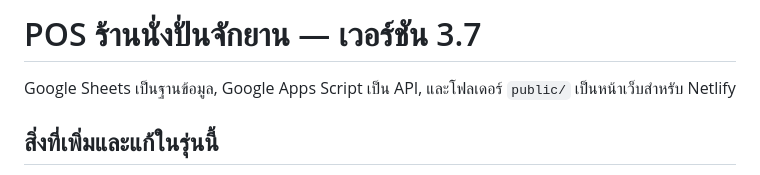
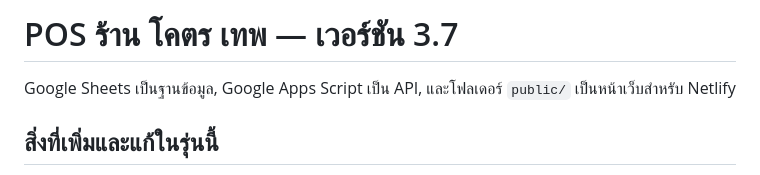
Before and after one commit to pda01nova-ui/Khot-Thep-Shop, a Markdown page: README.md, the part around the change. Rendered like a GitHub page.

```diff
--- a/README.md
+++ b/README.md
@@ -1,4 +1,4 @@
-# POS ร้านนั่งปั่นจักยาน — เวอร์ชัน 3.7
+# POS ร้าน โคตร เทพ — เวอร์ชัน 3.7
 
 Google Sheets เป็นฐานข้อมูล, Google Apps Script เป็น API, และโฟลเดอร์ `public/` เป็นหน้าเว็บสำหรับ Netlify
 
```
